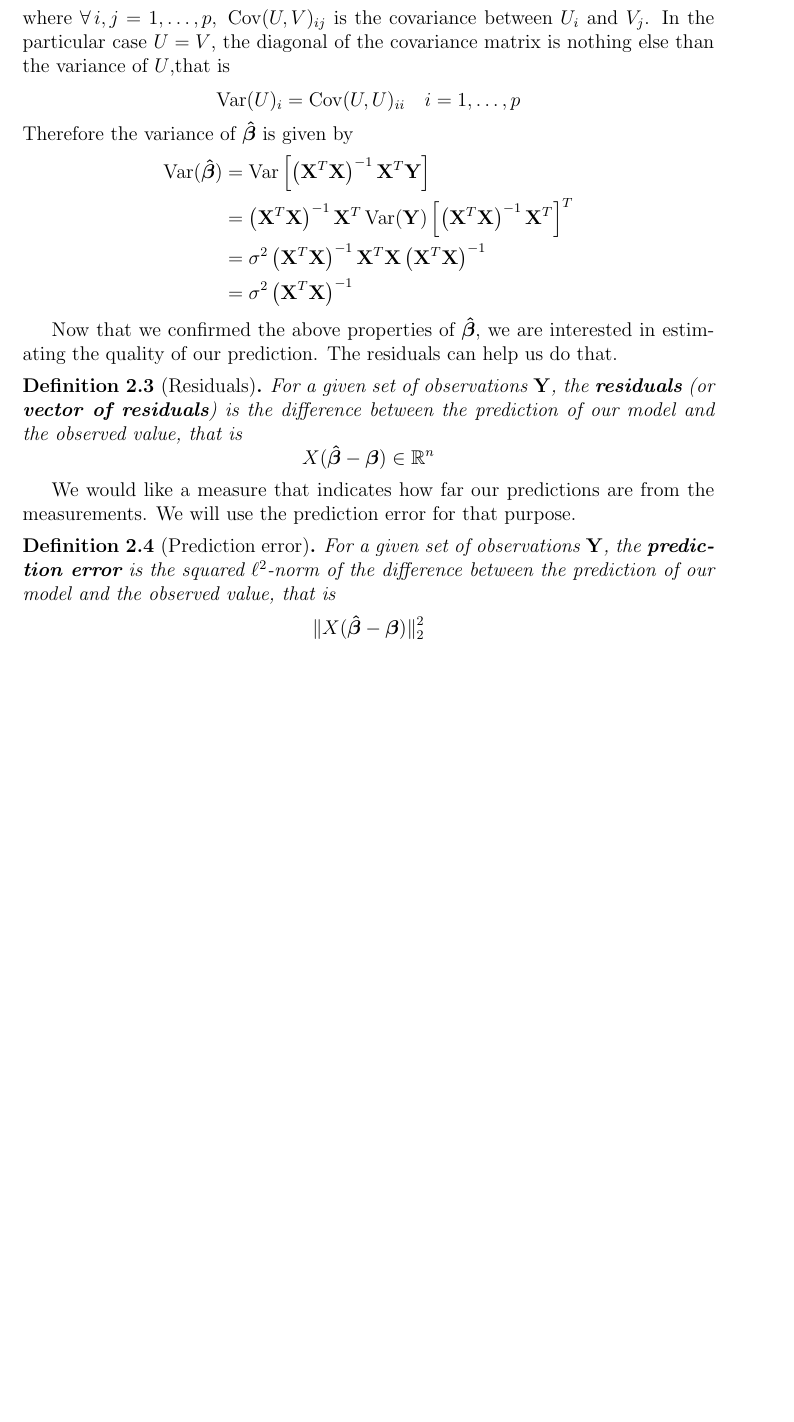
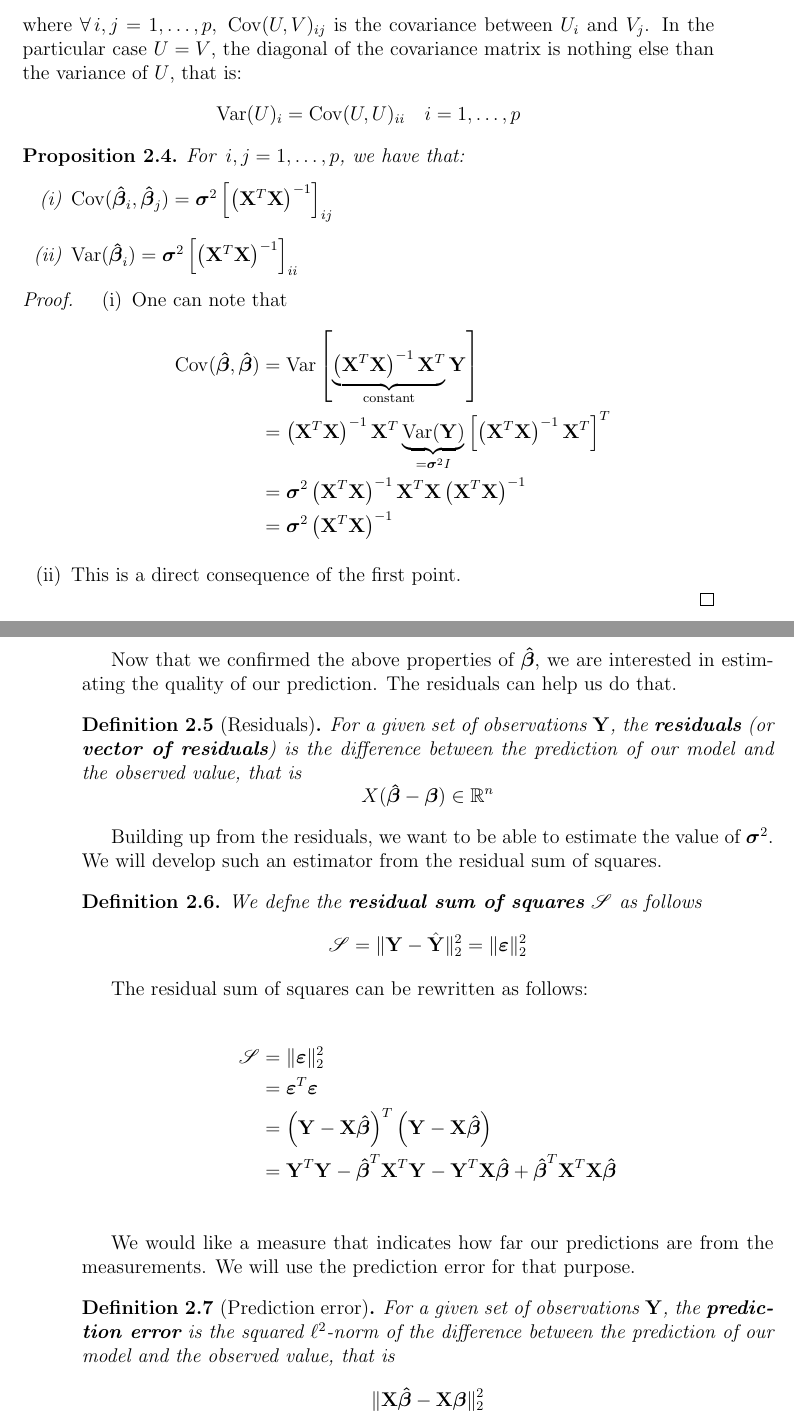
Before and after one commit to jorislimonier/bachelor_thesis, a LaTeX thesis (latex/main.tex, which reads latex/chapters/chapter2.tex, latex/setup.sty): part of page 11 of 20 before the commit and two parts of pages 11 and 12 of 20 after it, the two joined at a grey line, cut so that both start at the same text, the shorter picture padded with empty space. Compiled offline with pdfLaTeX.

Commit message:
finish residual sum of squares

```diff
--- a/latex/chapters/chapter2.tex
+++ b/latex/chapters/chapter2.tex
@@ -83,18 +89,30 @@ Moreover, we want to take a look at the estimator's variance. For this purpose w
 \[
     \cov (U, V) := \E \left[ \left( U - \E (U) \right) \left( V - \E (V) \right)^T \right] \in \mathcal{M}_{p \times p}(\R)
 \]
-where \(\forall \, i, j = 1, \ldots, p, \; \cov (U, V)_{ij}\) is the covariance between \( U_i \) and \( V_j\). In the particular case \( U = V \), the diagonal of the covariance matrix is nothing else than the variance of \( U \),that is
+where \(\forall \, i, j = 1, \ldots, p, \; \cov (U, V)_{ij}\) is the covariance between \( U_i \) and \( V_j\). In the particular case \( U = V \), the diagonal of the covariance matrix is nothing else than the variance of \( U \), that is:
 \[
     \var (U)_i = \cov (U, U)_{ii} \quad i = 1, \ldots, p
 \]
-Therefore the variance of \(\btahat\) is given by
-\begin{align*}
-    \var(\btahat)
-     & =\var \left[\left(\X^T \X\right)^{-1} \X^T \Y\right]                                  \\
-     & =\left(\X^T \X\right)^{-1} \X^T \var(\Y)\left[\left(\X^T \X\right)^{-1} \X^T\right]^T \\
-     & =\sigma^{2}\left(\X^T \X\right)^{-1} \X^T \X\left(\X^T \X\right)^{-1}                 \\
-     & =\sigma^{2}\left(\X^T \X\right)^{-1}
+\begin{proposition}
+    For \( \, i, j = 1, \ldots, p\), we have that:
+    \begin{enumerate}[label=(\roman*)]
+        \item \(\cov (\btahat_i, \btahat_j) = \sgm^{2} \left[ \left( \X^T \X \right)^{-1} \right]_{ij}\)
+        \item \(\var (\btahat_i) = \sgm^{2} \left[ \left( \X^T \X \right)^{-1} \right]_{ii}\)
+    \end{enumerate}
+\end{proposition}
+\begin{proof}
+    \begin{enumerate}[label=(\roman*)]
+
+        \item One can note that\begin{align*}
+                  \cov(\btahat, \btahat)
+                   & = \var \left[ \underbrace{\left(\X^T \X\right)^{-1} \X^T}_{\text{constant}} \Y\right]                               \\
+                   & = \left(\X^T \X\right)^{-1} \X^T \underbrace{\var(\Y)}_{= \sgm^2 I} \left[\left( \X^T \X \right)^{-1} \X^T\right]^T \\
+                   & = \sgm^{2}\left(\X^T \X\right)^{-1} \X^T \X\left(\X^T \X\right)^{-1}                                                \\
+                   & = \sgm^{2}\left(\X^T \X\right)^{-1}
               \end{align*}
+        \item This is a direct consequence of the first point.
+    \end{enumerate}
+\end{proof}
 
 Now that we confirmed the above properties of \( \btahat \), we are interested in estimating the quality of our prediction. The residuals can help us do that.
 \begin{definition}[Residuals]
@@ -104,11 +122,30 @@ Now that we confirmed the above properties of \( \btahat \), we are interested i
     \]
 \end{definition}
 
+Building up from the residuals, we want to be able to estimate the value of \(\sgm^2\). We will develop such an estimator from the residual sum of squares.
+
+\begin{definition}
+    We defne the \textbf{residual sum of squares} \(\rss\) as follows
+    \[
+        \rss = \| \Y - \hat{\Y} \|_2^2 = \| \eps \|_2^2
+    \]
+\end{definition}
+
+The residual sum of squares can be rewritten as follows:
+
+\begin{align*}
+    \rss
+     & = \| \eps \|_2^2 \\
+     & = \eps^T \eps \\
+     & = \left( \Y - \X \btahat \right)^T \left(\Y - \X \btahat  \right) \\
+     & = \Y^T \Y - \btahat^T \X^T \Y - \Y^T \X \btahat + \btahat^T \X^T \X \btahat \\
+\end{align*}
+
 We would like a measure that indicates how far our predictions are from the measurements. We will use the prediction error for that purpose.
 
 \begin{definition}[Prediction error]
     For a given set of observations \(\Y\), the \textbf{prediction error} is the squared \(\ell^2\)-norm of the difference between the prediction of our model and the observed value, that is
     \[
-        \| X (\btahat - \bta) \|_2^2
+        \| \X \btahat - \X \bta \|_2^2
     \]
 \end{definition}
--- a/latex/setup.sty
+++ b/latex/setup.sty
@@ -30,6 +30,7 @@
 	\RequirePackage{amsthm}
 		\newtheorem{theorem}{Theorem}[chapter]
 		\newtheorem{definition}[theorem]{Definition}
+		\newtheorem{proposition}[theorem]{Proposition}
 		\newtheorem{lemma}[theorem]{Lemma}
 		\newtheorem{corollary}[theorem]{Corollary}
 		\newtheorem*{remark}{Remark}
@@ -46,6 +47,7 @@
 	\newcommand{\X}{\mathbf{X}}
 	\newcommand{\Y}{\mathbf{Y}}
 	\newcommand{\f}{\mathbf{f}}
+	\newcommand{\rss}{\mathscr{S}}
 	\newcommand{\eps}{\boldsymbol{\varepsilon}}
 	\newcommand{\bta}{\boldsymbol{\beta}}
 	\newcommand{\btahat}{\boldsymbol{\hat{\beta}}}
```
Also changed, not shown: latex/main.pdf, latex/chapters/chapter2.tex (8 more changed lines). Lines whose indentation alone changed are shown as unchanged.
